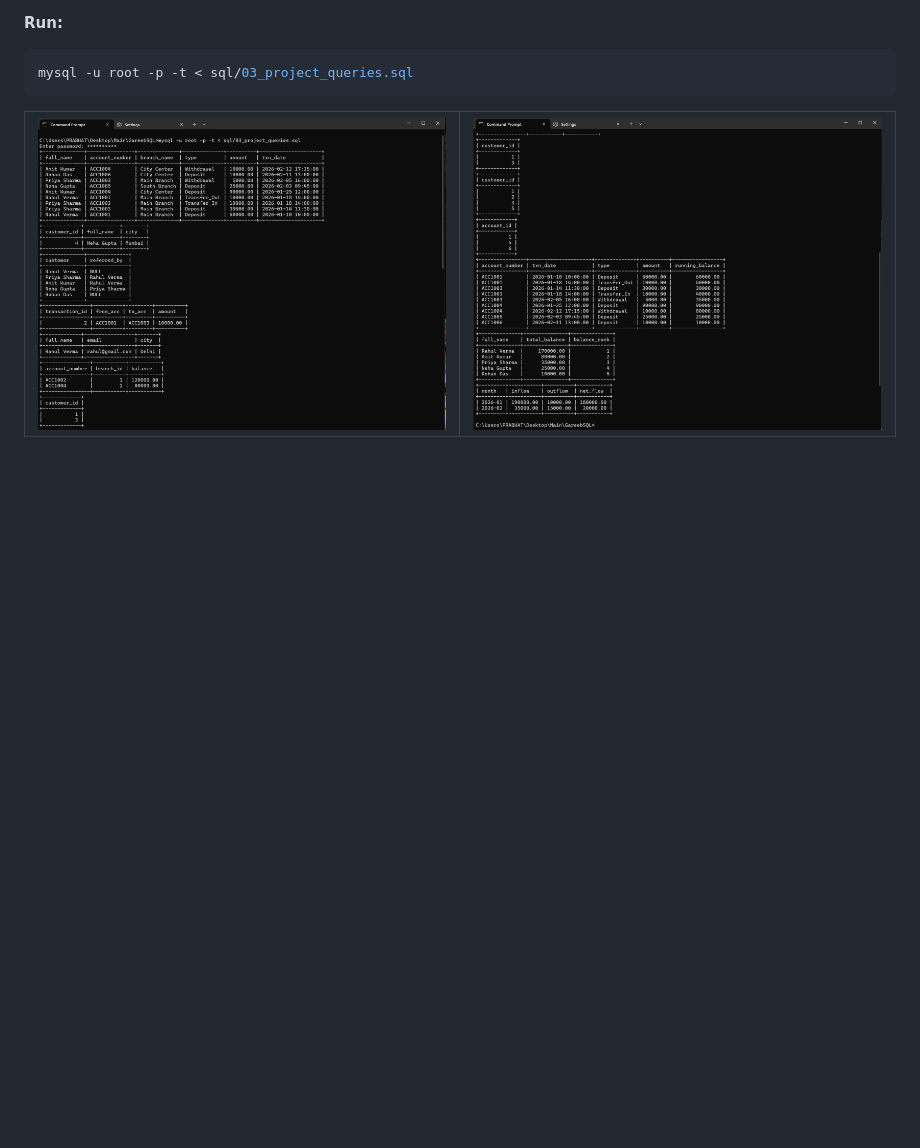
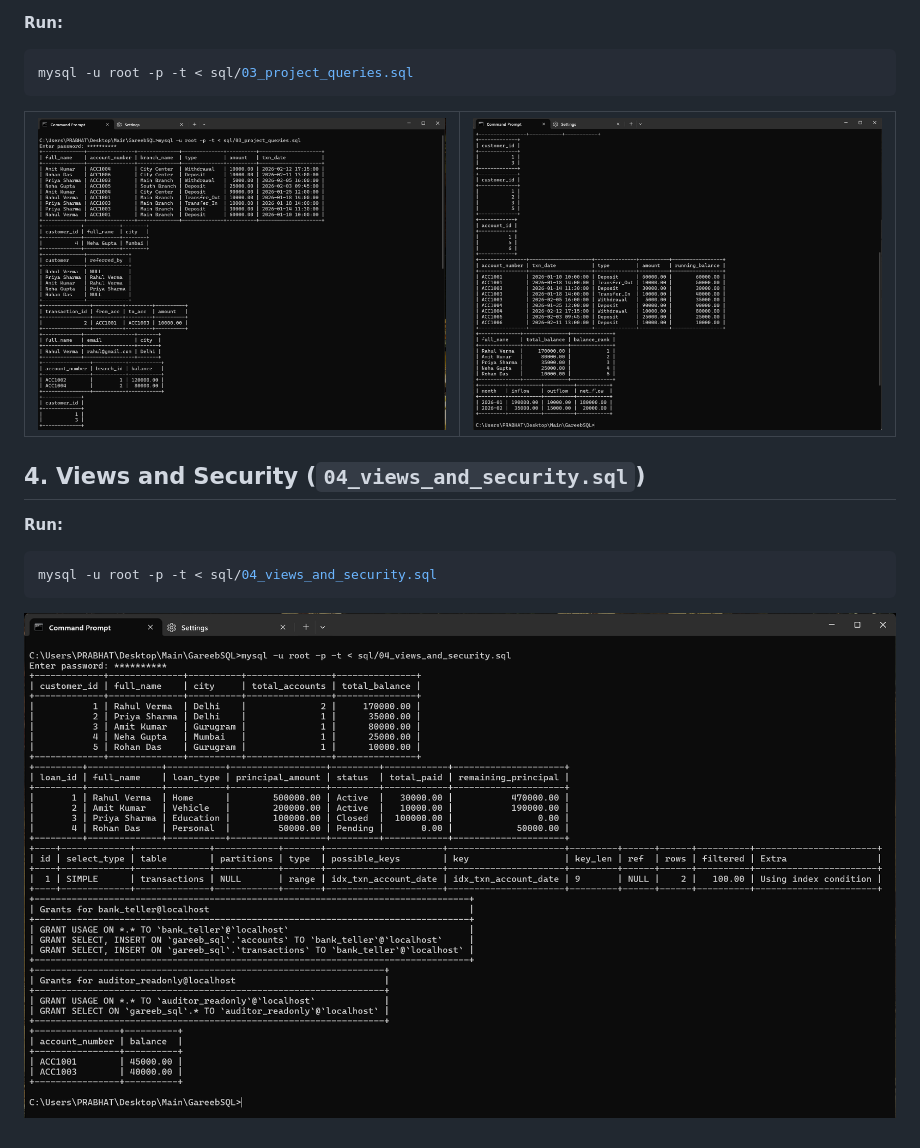
Before and after one commit to prabhatbhatiaa/GareebSQL, a Markdown page: sql/README.md, the part around the change. Rendered like a GitHub page; pictures changed too: sql/screenshots/04_views_and_security.png (added); blank space fills up the shorter version.

Commit message:
SQL: Views and Security commands

````diff
--- a/sql/README.md
+++ b/sql/README.md
@@ -34,3 +34,10 @@ mysql -u root -p -t < sql/03_project_queries.sql
     </td>
   </tr>
 </table>
+
+## 4. Views and Security (`04_views_and_security.sql`)
+**Run:**
+```powershell
+mysql -u root -p -t < sql/04_views_and_security.sql
+```
+![Views and Security](screenshots/04_views_and_security.png)
````
Also changed, not shown: 1 other file.
